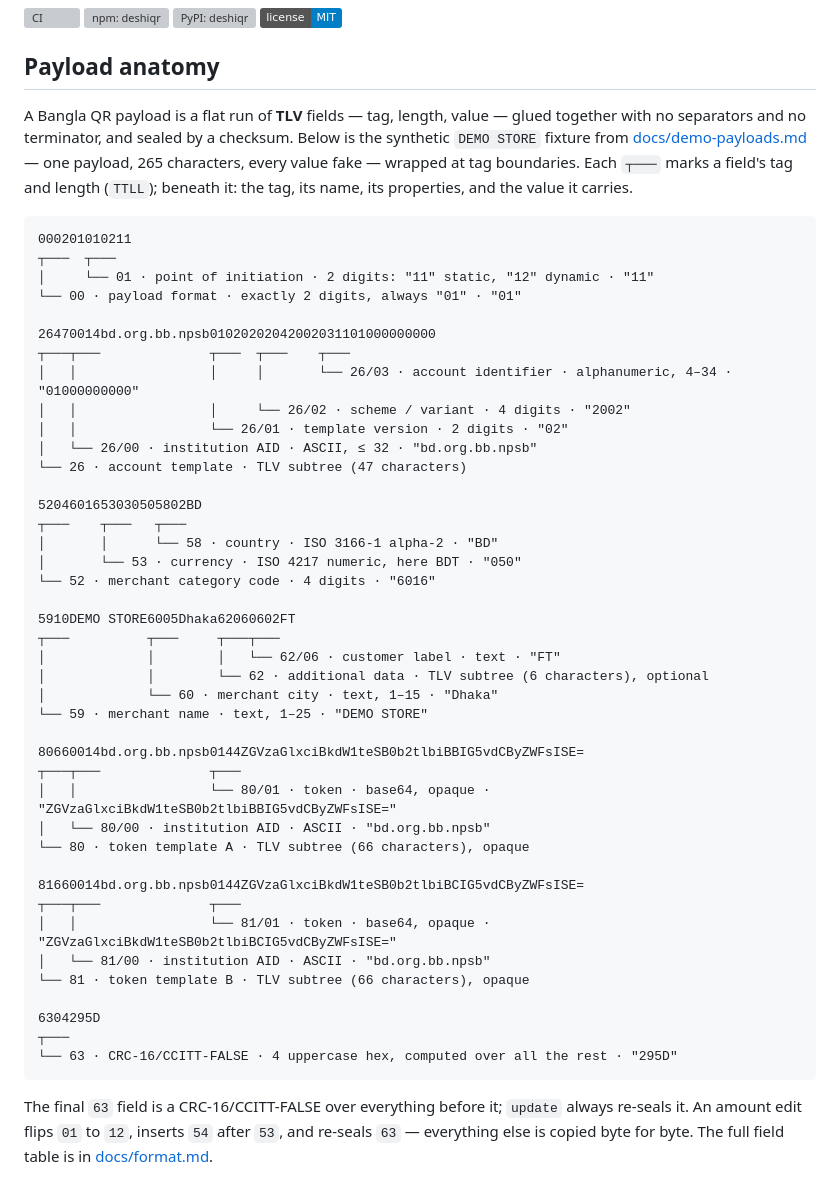
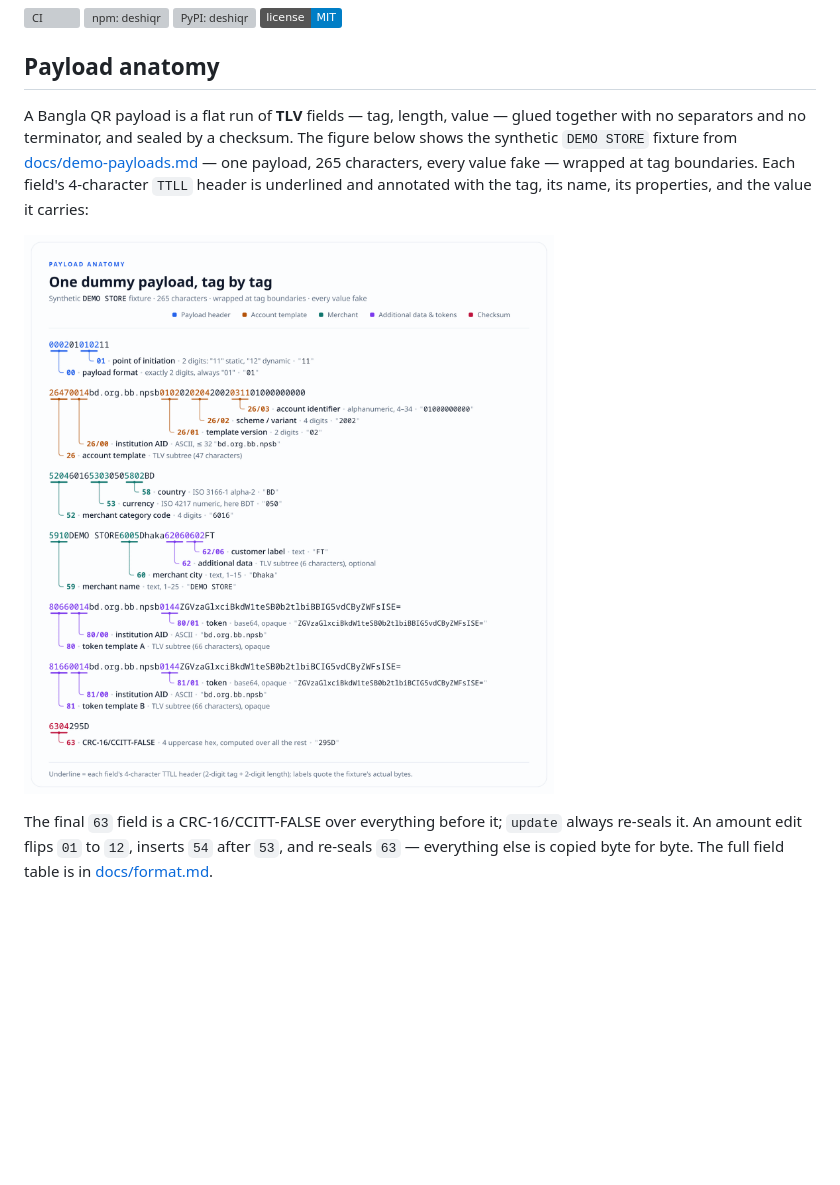
Before and after one commit to hello2himel/deshiPay, a Markdown page: README.md, the part around the change. Drawn GitHub-style; pictures changed too: docs/assets/payload-annotated.png (added); badges without logos; blank space fills up the shorter version; grey boxes are pictures that could not be loaded.

Commit message:
docs: render the annotated payload as a designed figure

````diff
--- a/README.md
+++ b/README.md
@@ -18,54 +18,12 @@ Pages. There is no server and no database; it never holds funds, stores data, or
 ## Payload anatomy
 
 A Bangla QR payload is a flat run of **TLV** fields — tag, length, value — glued together with no
-separators and no terminator, and sealed by a checksum. Below is the synthetic `DEMO STORE` fixture
-from [docs/demo-payloads.md](./docs/demo-payloads.md) — one payload, 265 characters, every value fake —
-wrapped at tag boundaries. Each `┬───` marks a field's tag and length (`TTLL`); beneath it: the tag,
-its name, its properties, and the value it carries.
+separators and no terminator, and sealed by a checksum. The figure below shows the synthetic
+`DEMO STORE` fixture from [docs/demo-payloads.md](./docs/demo-payloads.md) — one payload, 265
+characters, every value fake — wrapped at tag boundaries. Each field's 4-character `TTLL` header is
+underlined and annotated with the tag, its name, its properties, and the value it carries:
 
-```text
-000201010211
-┬───  ┬───
-│     └── 01 · point of initiation · 2 digits: "11" static, "12" dynamic · "11"
-└── 00 · payload format · exactly 2 digits, always "01" · "01"
-
-26470014bd.org.bb.npsb01020202042002031101000000000
-┬───┬───              ┬───  ┬───    ┬───
-│   │                 │     │       └── 26/03 · account identifier · alphanumeric, 4–34 · "01000000000"
-│   │                 │     └── 26/02 · scheme / variant · 4 digits · "2002"
-│   │                 └── 26/01 · template version · 2 digits · "02"
-│   └── 26/00 · institution AID · ASCII, ≤ 32 · "bd.org.bb.npsb"
-└── 26 · account template · TLV subtree (47 characters)
-
-5204601653030505802BD
-┬───    ┬───   ┬───
-│       │      └── 58 · country · ISO 3166-1 alpha-2 · "BD"
-│       └── 53 · currency · ISO 4217 numeric, here BDT · "050"
-└── 52 · merchant category code · 4 digits · "6016"
-
-5910DEMO STORE6005Dhaka62060602FT
-┬───          ┬───     ┬───┬───
-│             │        │   └── 62/06 · customer label · text · "FT"
-│             │        └── 62 · additional data · TLV subtree (6 characters), optional
-│             └── 60 · merchant city · text, 1–15 · "Dhaka"
-└── 59 · merchant name · text, 1–25 · "DEMO STORE"
-
-80660014bd.org.bb.npsb0144ZGVzaGlxciBkdW1teSB0b2tlbiBBIG5vdCByZWFsISE=
-┬───┬───              ┬───
-│   │                 └── 80/01 · token · base64, opaque · "ZGVzaGlxciBkdW1teSB0b2tlbiBBIG5vdCByZWFsISE="
-│   └── 80/00 · institution AID · ASCII · "bd.org.bb.npsb"
-└── 80 · token template A · TLV subtree (66 characters), opaque
-
-81660014bd.org.bb.npsb0144ZGVzaGlxciBkdW1teSB0b2tlbiBCIG5vdCByZWFsISE=
-┬───┬───              ┬───
-│   │                 └── 81/01 · token · base64, opaque · "ZGVzaGlxciBkdW1teSB0b2tlbiBCIG5vdCByZWFsISE="
-│   └── 81/00 · institution AID · ASCII · "bd.org.bb.npsb"
-└── 81 · token template B · TLV subtree (66 characters), opaque
-
-6304295D
-┬───
-└── 63 · CRC-16/CCITT-FALSE · 4 uppercase hex, computed over all the rest · "295D"
-```
+![Annotated Bangla QR payload: one synthetic payload with every tag underlined, named, and annotated with its properties and example value](docs/assets/payload-annotated.png)
 
 The final `63` field is a CRC-16/CCITT-FALSE over everything before it; `update` always re-seals it.
 An amount edit flips `01` to `12`, inserts `54` after `53`, and re-seals `63` — everything else is
````
Also changed, not shown: 1 other file.
